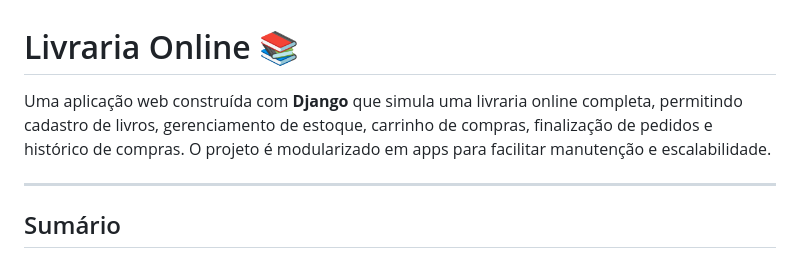
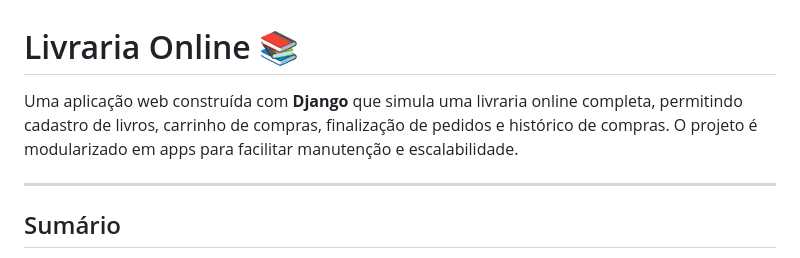
Before and after one commit to alebona/livraria-online, a Markdown page: README.md, the part around the change. GitHub-like rendering.

```diff
--- a/README.md
+++ b/README.md
@@ -1,6 +1,6 @@
 # Livraria Online 📚
 
-Uma aplicação web construída com **Django** que simula uma livraria online completa, permitindo cadastro de livros, gerenciamento de estoque, carrinho de compras, finalização de pedidos e histórico de compras. O projeto é modularizado em apps para facilitar manutenção e escalabilidade.
+Uma aplicação web construída com **Django** que simula uma livraria online completa, permitindo cadastro de livros, carrinho de compras, finalização de pedidos e histórico de compras. O projeto é modularizado em apps para facilitar manutenção e escalabilidade.
 
 ---
 
```
